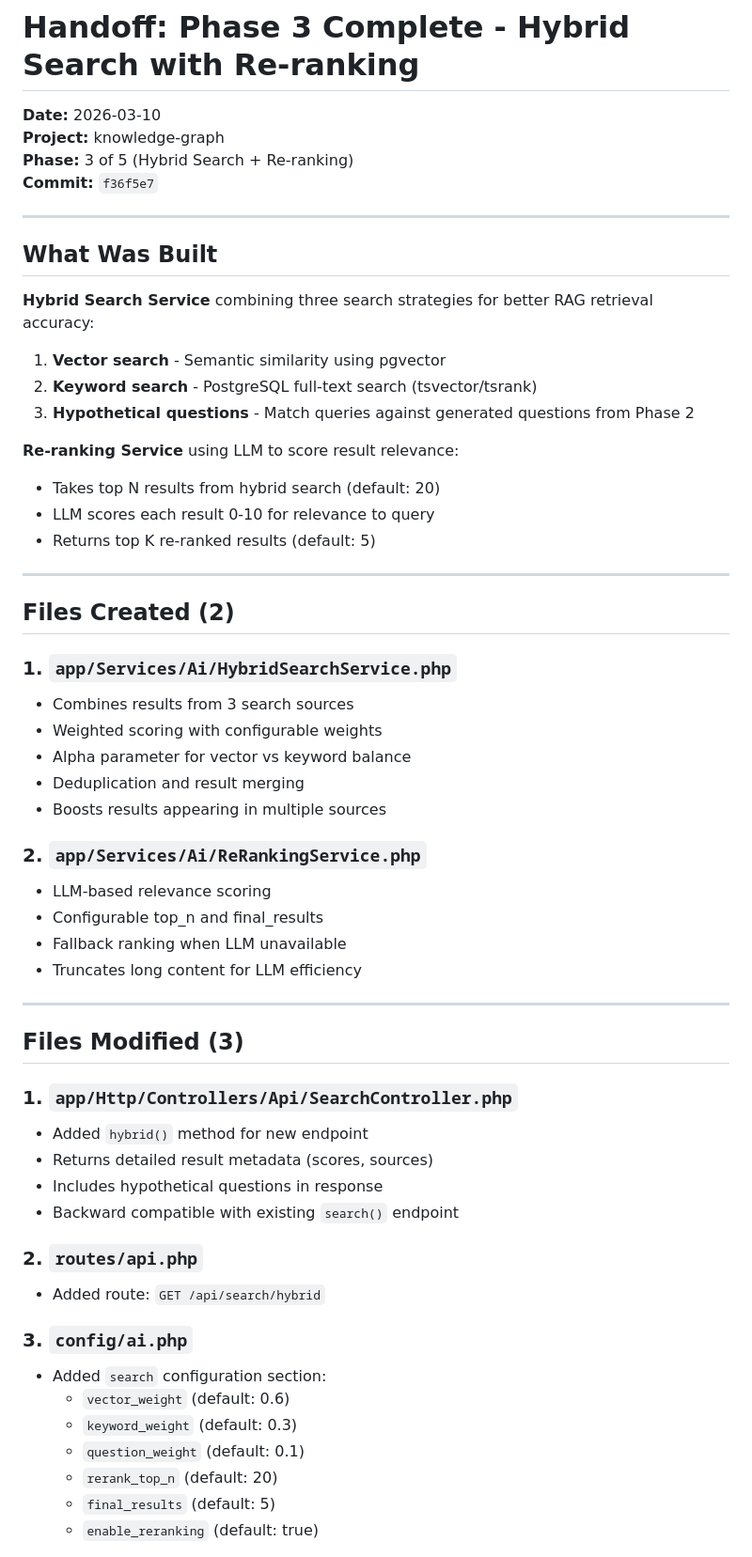
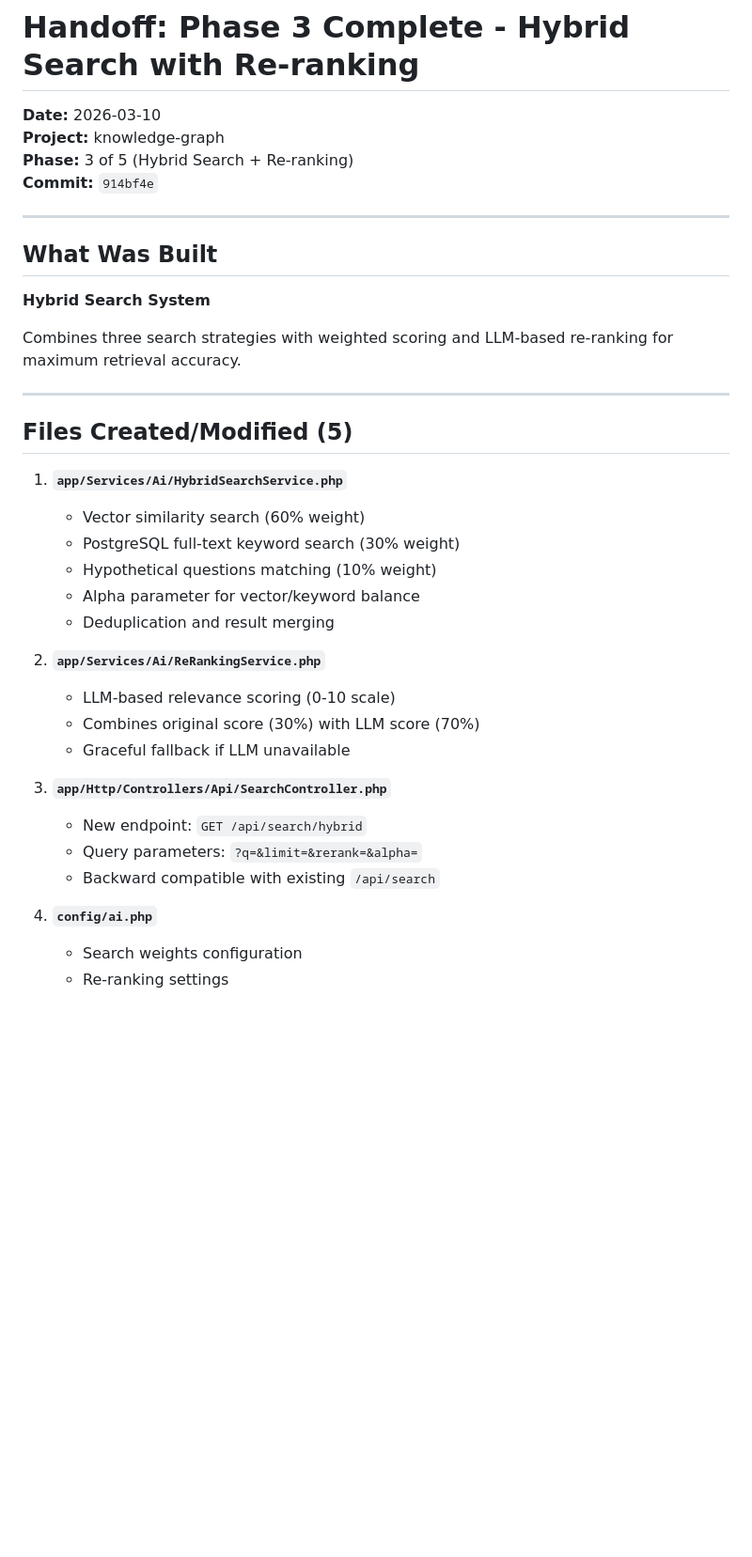
Before and after one commit to dallumnz/knowledge-graph, a Markdown page: documentation/handoffs/HANDOFF_2026-03-10-phase3-complete.md, the part around one of its changes. Shown at 94% size. GitHub-like rendering; blank space fills up the shorter version.

Commit message:
docs: Add Phase 3 handoff - Hybrid Search implementation

```diff
--- a/documentation/handoffs/HANDOFF_2026-03-10-phase3-complete.md
+++ b/documentation/handoffs/HANDOFF_2026-03-10-phase3-complete.md
@@ -3,58 +3,38 @@
 **Date:** 2026-03-10
 **Project:** knowledge-graph
 **Phase:** 3 of 5 (Hybrid Search + Re-ranking)
-**Commit:** `f36f5e7`
+**Commit:** `914bf4e`
 
 ---
 
 ## What Was Built
 
-**Hybrid Search Service** combining three search strategies for better RAG retrieval accuracy:
-1. **Vector search** - Semantic similarity using pgvector
-2. **Keyword search** - PostgreSQL full-text search (tsvector/tsrank)
-3. **Hypothetical questions** - Match queries against generated questions from Phase 2
+**Hybrid Search System**
 
-**Re-ranking Service** using LLM to score result relevance:
-- Takes top N results from hybrid search (default: 20)
-- LLM scores each result 0-10 for relevance to query
-- Returns top K re-ranked results (default: 5)
+Combines three search strategies with weighted scoring and LLM-based re-ranking for maximum retrieval accuracy.
 
 ---
 
-## Files Created (2)
+## Files Created/Modified (5)
 
-### 1. `app/Services/Ai/HybridSearchService.php`
-- Combines results from 3 search sources
-- Weighted scoring with configurable weights
-- Alpha parameter for vector vs keyword balance
-- Deduplication and result merging
-- Boosts results appearing in multiple sources
+1. **`app/Services/Ai/HybridSearchService.php`**
+   - Vector similarity search (60% weight)
+   - PostgreSQL full-text keyword search (30% weight)
+   - Hypothetical questions matching (10% weight)
+   - Alpha parameter for vector/keyword balance
+   - Deduplication and result merging
 
-### 2. `app/Services/Ai/ReRankingService.php`
-- LLM-based relevance scoring
-- Configurable top_n and final_results
-- Fallback ranking when LLM unavailable
-- Truncates long content for LLM efficiency
+2. **`app/Services/Ai/ReRankingService.php`**
+   - LLM-based relevance scoring (0-10 scale)
+   - Combines original score (30%) with LLM score (70%)
+   - Graceful fallback if LLM unavailable
 
----
+3. **`app/Http/Controllers/Api/SearchController.php`**
+   - New endpoint: `GET /api/search/hybrid`
+   - Query parameters: `?q=&limit=&rerank=&alpha=`
+   - Backward compatible with existing `/api/search`
 
-## Files Modified (3)
+4. **`config/ai.php`**
+   - Search weights configuration
+   - Re-ranking settings
 
-### 1. `app/Http/Controllers/Api/SearchController.php`
-- Added `hybrid()` method for new endpoint
-- Returns detailed result metadata (scores, sources)
-- Includes hypothetical questions in response
-- Backward compatible with existing `search()` endpoint
-
-### 2. `routes/api.php`
-- Added route: `GET /api/search/hybrid`
-
-### 3. `config/ai.php`
-- Added `search` configuration section:
-  - `vector_weight` (default: 0.6)
-  - `keyword_weight` (default: 0.3)
-  - `question_weight` (default: 0.1)
-  - `rerank_top_n` (default: 20)
-  - `final_results` (default: 5)
-  - `enable_reranking` (default: true)
-
```
Also changed, not shown: other parts of documentation/handoffs/HANDOFF_2026-03-10-phase3-complete.md (+86 -102 lines).
